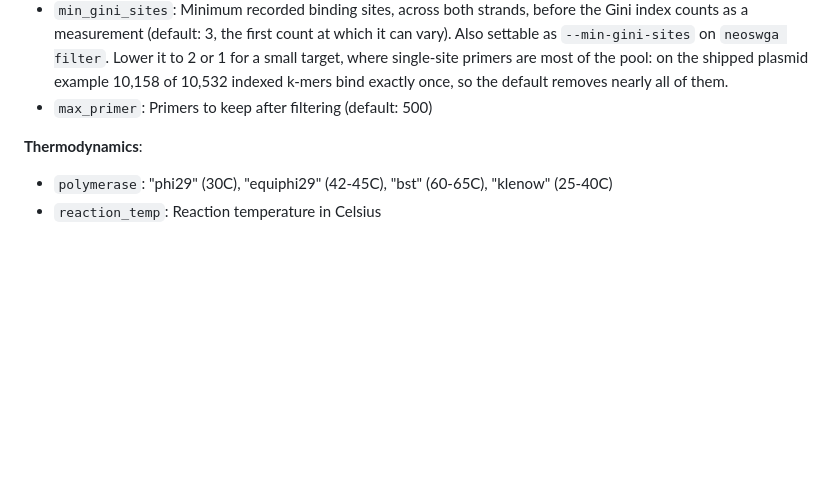
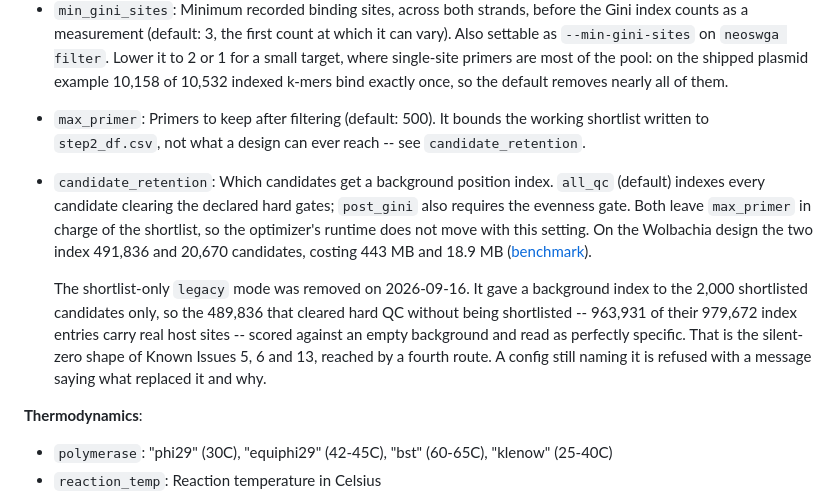
Before and after one commit to FOI-Bioinformatics/neoswga, a Markdown page: CLAUDE.md, the part around the change. GitHub-like rendering; blank space fills up the shorter version.

Commit message:
docs: record the retention setting and why legacy went
candidate_retention decides what a design can ever reach and appeared
only in the auto-generated parameter reference. It sits beside
max_primer now, because the two are easy to confuse: max_primer bounds
the working shortlist, retention bounds the index.

The entry also records the failure that removed legacy, with the
measurement behind it. 489,836 candidates cleared hard QC without being
shortlisted, and 963,931 of their 979,672 index entries carry real host
sites, every one of which read as zero. That is the silent-zero shape of
Known Issues 5, 6 and 13 reached by a fourth route, and this file is
where that pattern is tracked.

Co-Authored-By: Claude Opus 5 <noreply@anthropic.com>
Claude-Session: https://claude.ai/code/session_01Li92SwWuciEEwcE9gXt8og

```diff
--- a/CLAUDE.md
+++ b/CLAUDE.md
@@ -320,7 +320,24 @@ relatively.
   it to 2 or 1 for a small target, where single-site primers are most of the
   pool: on the shipped plasmid example 10,158 of 10,532 indexed k-mers bind
   exactly once, so the default removes nearly all of them.
-- `max_primer`: Primers to keep after filtering (default: 500)
+- `max_primer`: Primers to keep after filtering (default: 500). It bounds the
+  working shortlist written to `step2_df.csv`, not what a design can ever reach
+  -- see `candidate_retention`.
+- `candidate_retention`: Which candidates get a background position index.
+  `all_qc` (default) indexes every candidate clearing the declared hard gates;
+  `post_gini` also requires the evenness gate. Both leave `max_primer` in charge
+  of the shortlist, so the optimizer's runtime does not move with this setting.
+  On the Wolbachia design the two index 491,836 and 20,670 candidates, costing
+  443 MB and 18.9 MB
+  ([benchmark](docs/validation/wolbachia_retention_benchmark_2026-09-16.md)).
+
+  The shortlist-only `legacy` mode was removed on 2026-09-16. It gave a
+  background index to the 2,000 shortlisted candidates only, so the 489,836
+  that cleared hard QC without being shortlisted -- 963,931 of their 979,672
+  index entries carry real host sites -- scored against an empty background and
+  read as perfectly specific. That is the silent-zero shape of Known Issues 5, 6
+  and 13, reached by a fourth route. A config still naming it is refused with a
+  message saying what replaced it and why.
 
 **Thermodynamics**:
 - `polymerase`: "phi29" (30C), "equiphi29" (42-45C), "bst" (60-65C), "klenow" (25-40C)
```
